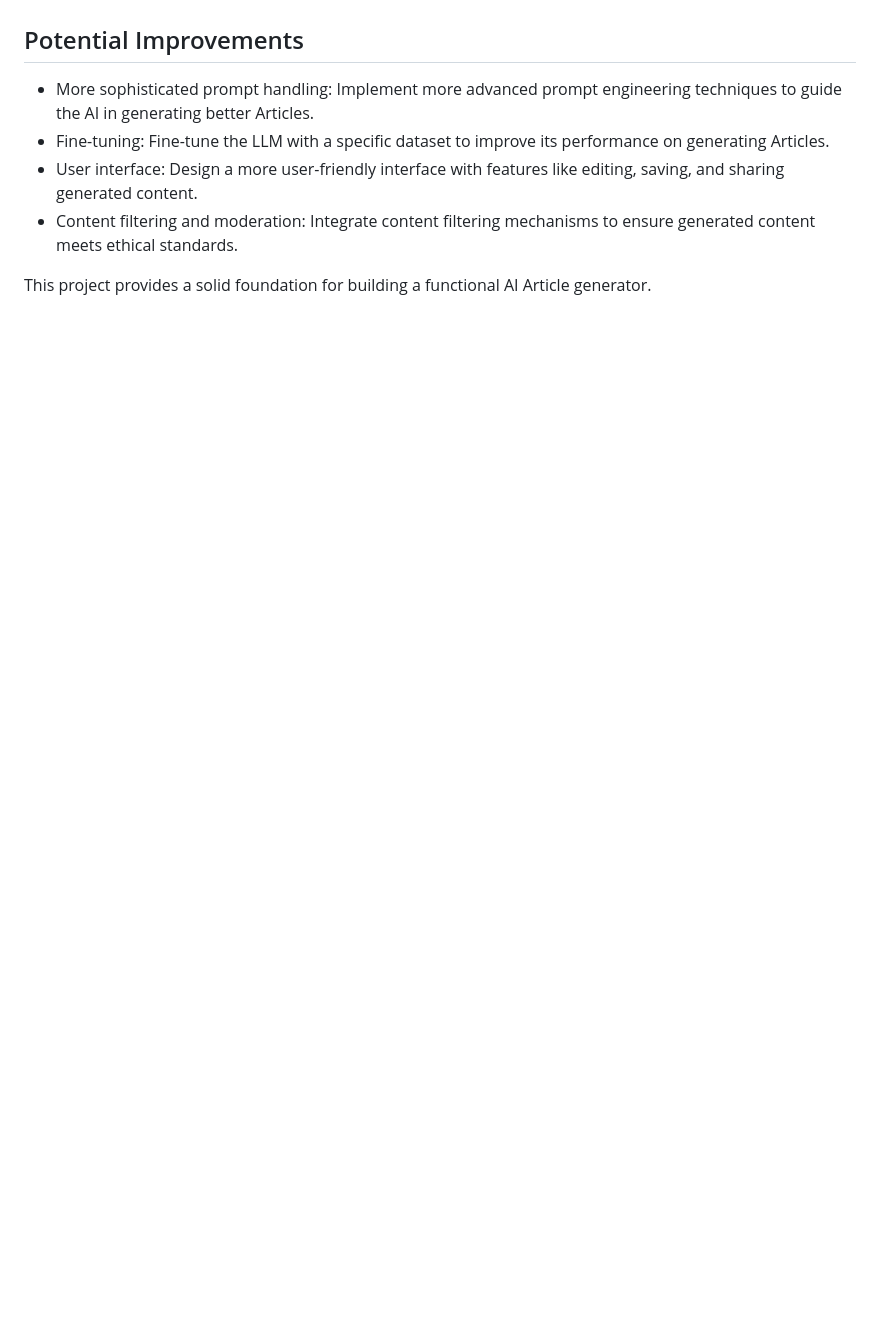
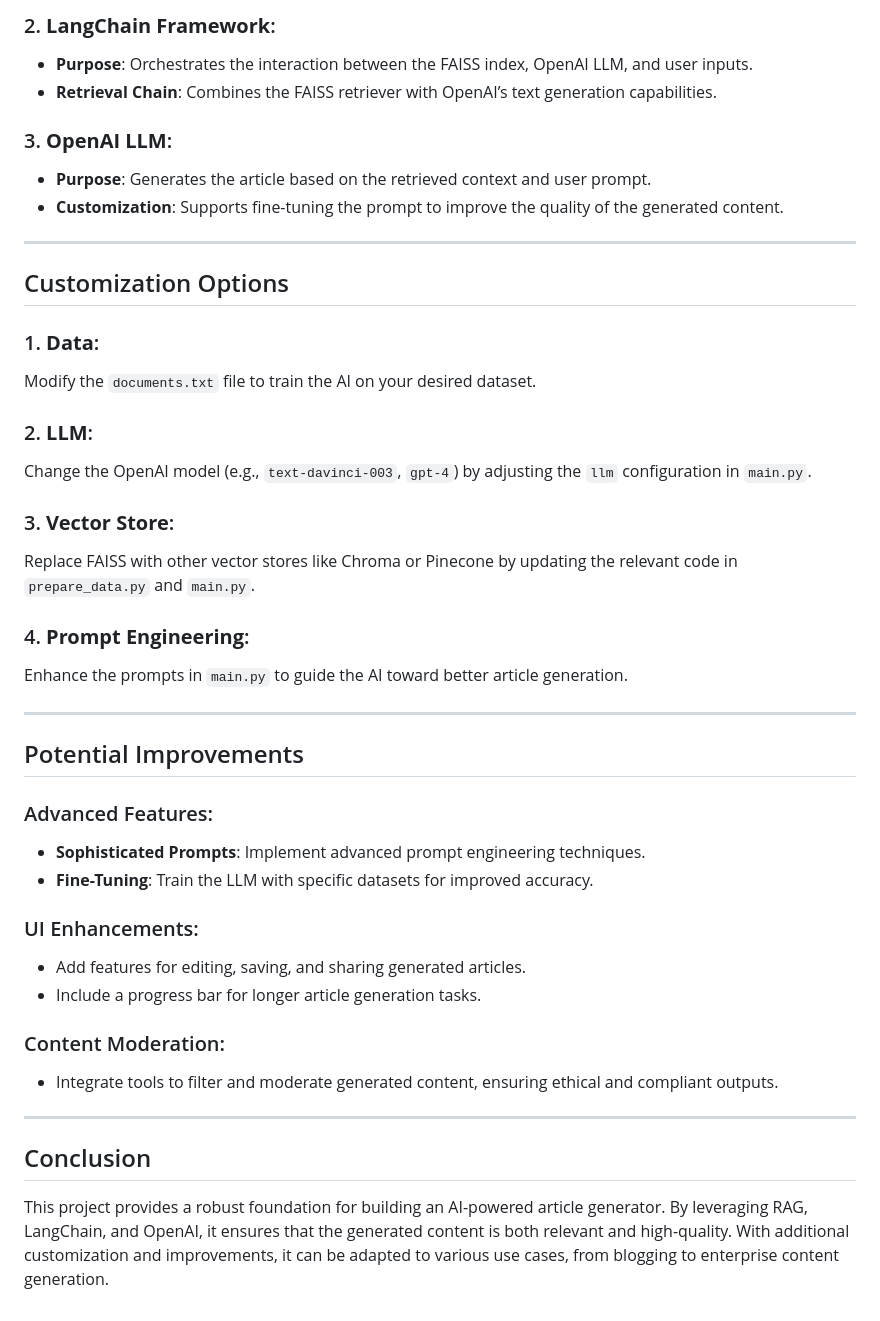
Before and after one commit to Hii-Arpit/AI-Article-Generator, a Markdown page: README.md, the part around one of its changes. Drawn GitHub-style; blank space fills up the shorter version.

```diff
--- a/README.md
+++ b/README.md
@@ -67,7 +146,53 @@ Open your browser and navigate to http://0.0.0.0:81.
+### 2. **LangChain Framework**:
+
+- **Purpose**: Orchestrates the interaction between the FAISS index, OpenAI LLM, and user inputs.
+- **Retrieval Chain**: Combines the FAISS retriever with OpenAI’s text generation capabilities.
+
+### 3. **OpenAI LLM**:
+
+- **Purpose**: Generates the article based on the retrieved context and user prompt.
+- **Customization**: Supports fine-tuning the prompt to improve the quality of the generated content.
+
+---
+
+## Customization Options
+
+### 1. **Data**:
+
+Modify the `documents.txt` file to train the AI on your desired dataset.
+
+### 2. **LLM**:
+
+Change the OpenAI model (e.g., `text-davinci-003`, `gpt-4`) by adjusting the `llm` configuration in `main.py`.
+
+### 3. **Vector Store**:
+
+Replace FAISS with other vector stores like Chroma or Pinecone by updating the relevant code in `prepare_data.py` and `main.py`.
+
+### 4. **Prompt Engineering**:
+
+Enhance the prompts in `main.py` to guide the AI toward better article generation.
+
+---
+
 ## Potential Improvements
-* More sophisticated prompt handling: Implement more advanced prompt engineering techniques to guide the AI in generating better Articles.
-* Fine-tuning: Fine-tune the LLM with a specific dataset to improve its performance on generating Articles.
-* User interface: Design a more user-friendly interface with features like editing, saving, and sharing generated content.
-* Content filtering and moderation: Integrate content filtering mechanisms to ensure generated content meets ethical standards.
 
-This project provides a solid foundation for building a functional AI Article generator.
+### Advanced Features:
+
+- **Sophisticated Prompts**: Implement advanced prompt engineering techniques.
+- **Fine-Tuning**: Train the LLM with specific datasets for improved accuracy.
+
+### UI Enhancements:
+
+- Add features for editing, saving, and sharing generated articles.
+- Include a progress bar for longer article generation tasks.
+
+### Content Moderation:
+
+- Integrate tools to filter and moderate generated content, ensuring ethical and compliant outputs.
+
+---
+
+## Conclusion
+
+This project provides a robust foundation for building an AI-powered article generator. By leveraging RAG, LangChain, and OpenAI, it ensures that the generated content is both relevant and high-quality. With additional customization and improvements, it can be adapted to various use cases, from blogging to enterprise content generation.
```
Also changed, not shown: other parts of README.md (+123 -44 lines).
